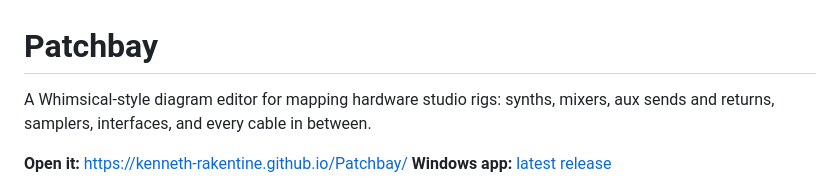
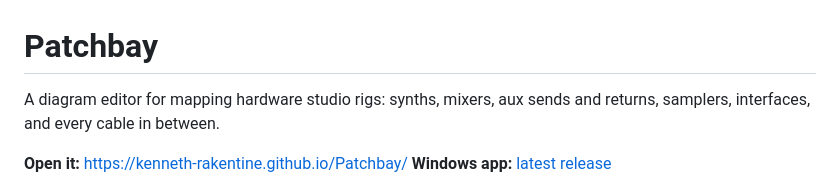
Before and after one commit to Kenneth-Rakentine/Patchbay, a Markdown page: README.md, the part around the change. Rendered like a GitHub page.

```diff
--- a/README.md
+++ b/README.md
@@ -1,6 +1,6 @@
 # Patchbay
 
-A Whimsical-style diagram editor for mapping hardware studio rigs: synths, mixers, aux sends and returns, samplers, interfaces, and every cable in between.
+A diagram editor for mapping hardware studio rigs: synths, mixers, aux sends and returns, samplers, interfaces, and every cable in between.
 
 **Open it:** https://kenneth-rakentine.github.io/Patchbay/
 **Windows app:** [latest release](https://github.com/Kenneth-Rakentine/Patchbay/releases/latest)
```
